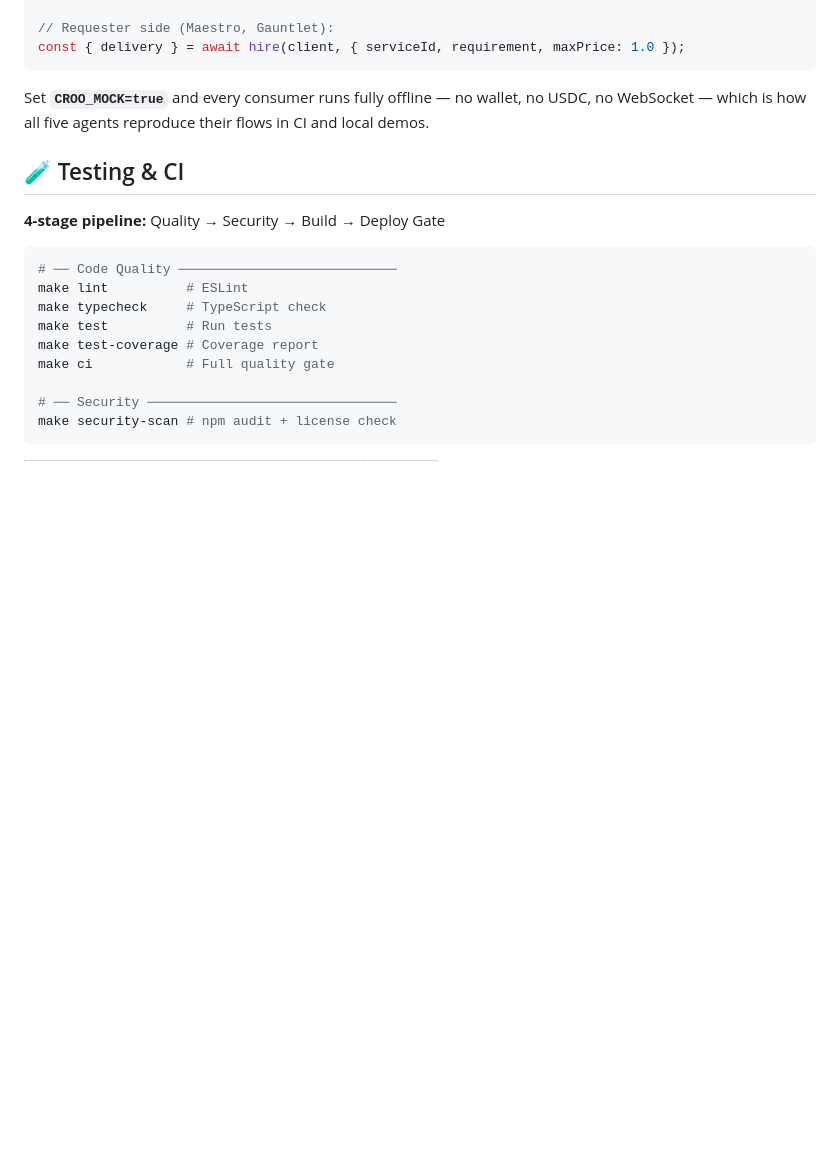
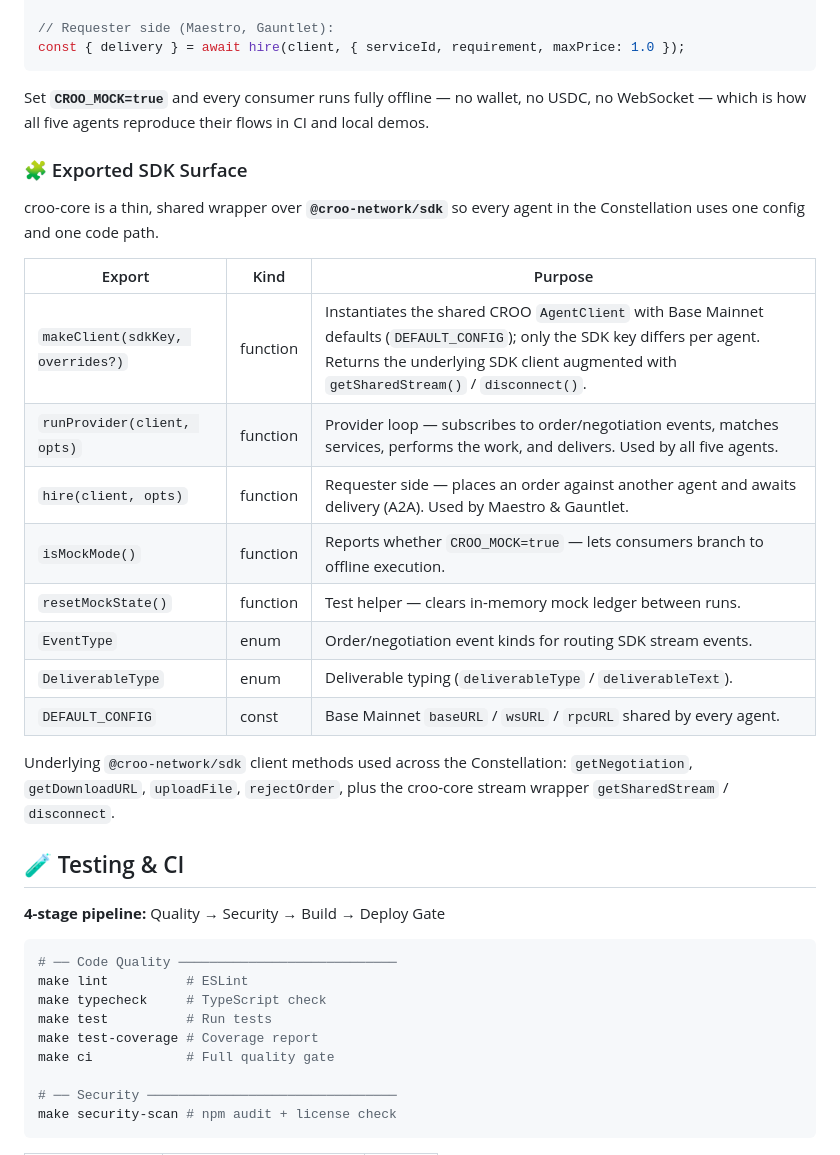
Before and after one commit to edycutjong/croo-core, a Markdown page: README.md, the part around the change. GitHub-like rendering; blank space fills up the shorter version.

Commit message:
docs: add "CROO SDK Methods Used" section to README

````diff
--- a/README.md
+++ b/README.md
@@ -116,6 +116,23 @@ const { delivery } = await hire(client, { serviceId, requirement, maxPrice: 1.0
 ```
 Set **`CROO_MOCK=true`** and every consumer runs fully offline — no wallet, no USDC, no WebSocket — which is how all five agents reproduce their flows in CI and local demos.
 
+### 🧩 Exported SDK Surface
+
+croo-core is a thin, shared wrapper over **`@croo-network/sdk`** so every agent in the Constellation uses one config and one code path.
+
+| Export | Kind | Purpose |
+|---|---|---|
+| `makeClient(sdkKey, overrides?)` | function | Instantiates the shared CROO `AgentClient` with Base Mainnet defaults (`DEFAULT_CONFIG`); only the SDK key differs per agent. Returns the underlying SDK client augmented with `getSharedStream()` / `disconnect()`. |
+| `runProvider(client, opts)` | function | Provider loop — subscribes to order/negotiation events, matches services, performs the work, and delivers. Used by all five agents. |
+| `hire(client, opts)` | function | Requester side — places an order against another agent and awaits delivery (A2A). Used by Maestro & Gauntlet. |
+| `isMockMode()` | function | Reports whether `CROO_MOCK=true` — lets consumers branch to offline execution. |
+| `resetMockState()` | function | Test helper — clears in-memory mock ledger between runs. |
+| `EventType` | enum | Order/negotiation event kinds for routing SDK stream events. |
+| `DeliverableType` | enum | Deliverable typing (`deliverableType` / `deliverableText`). |
+| `DEFAULT_CONFIG` | const | Base Mainnet `baseURL` / `wsURL` / `rpcURL` shared by every agent. |
+
+Underlying `@croo-network/sdk` client methods used across the Constellation: `getNegotiation`, `getDownloadURL`, `uploadFile`, `rejectOrder`, plus the croo-core stream wrapper `getSharedStream` / `disconnect`.
+
 ## 🧪 Testing & CI
 
 **4-stage pipeline:** Quality → Security → Build → Deploy Gate
````
